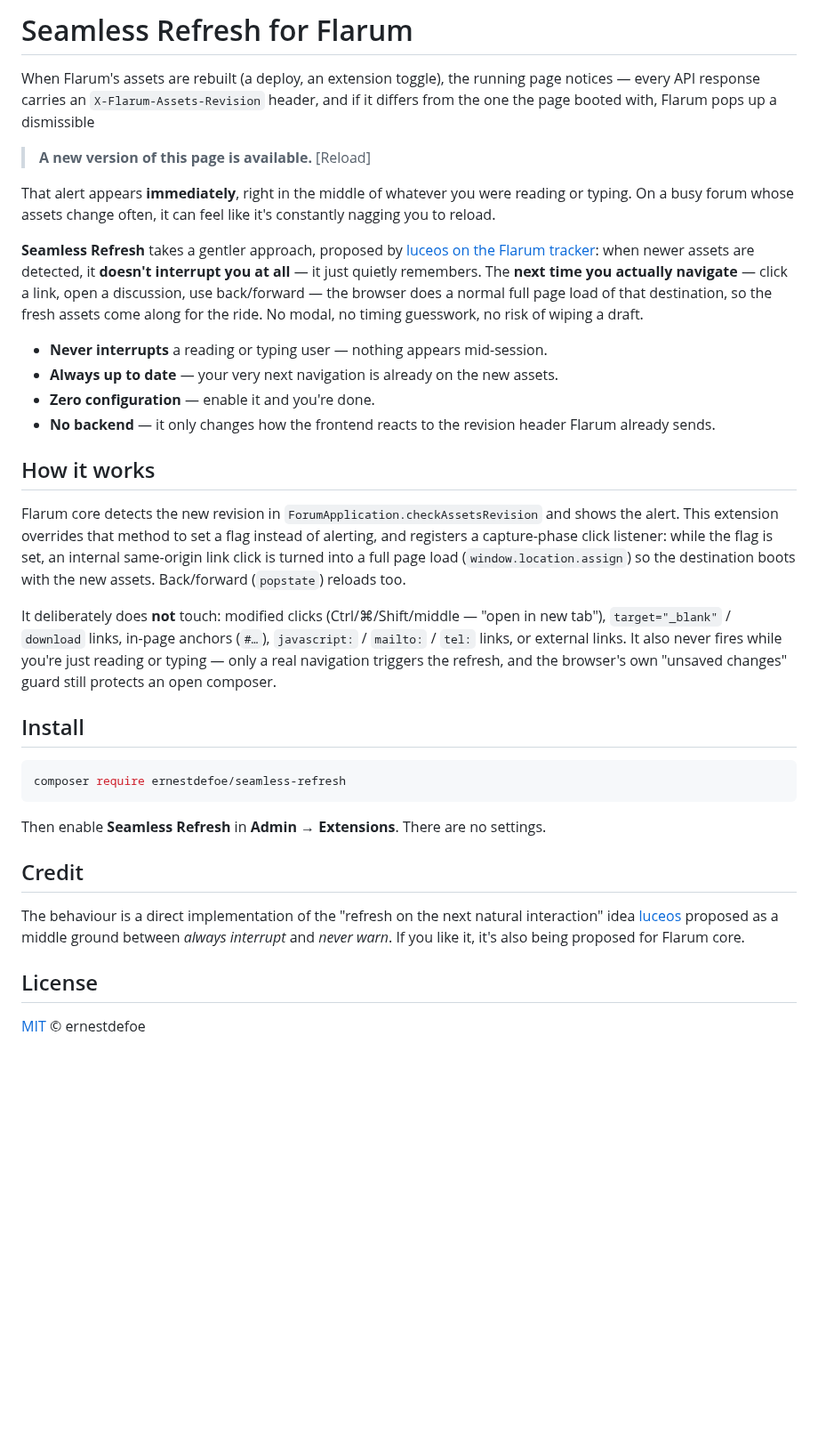
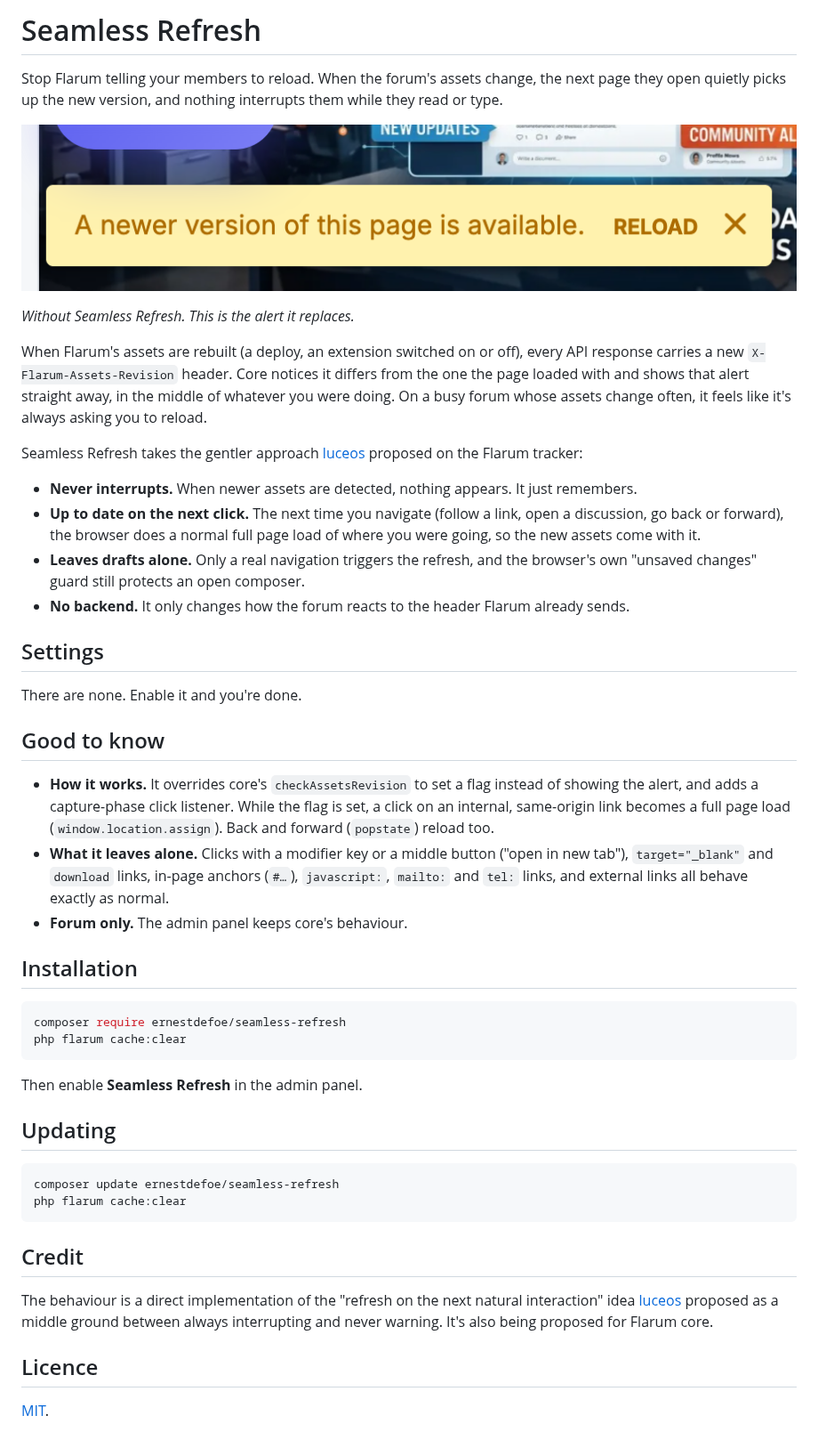
Before and after one commit to ernestdefoe/seamless-refresh, a Markdown page: README.md, the part around the change. Shown at 89% size. Rendered like a GitHub page; pictures changed too: screenshots/without.png (added); blank space fills up the shorter version.

Commit message:
docs: README with screenshots
Rewrite the README in the house style and embed the captured screenshots.

Co-Authored-By: Claude Opus 5.5 <noreply@anthropic.com>

````diff
--- a/README.md
+++ b/README.md
@@ -1,56 +1,60 @@
-# Seamless Refresh for Flarum
+# Seamless Refresh
 
-When Flarum's assets are rebuilt (a deploy, an extension toggle), the running page
-notices — every API response carries an `X-Flarum-Assets-Revision` header, and if it
-differs from the one the page booted with, Flarum pops up a dismissible
+Stop Flarum telling your members to reload. When the forum's assets change,
+the next page they open quietly picks up the new version, and nothing
+interrupts them while they read or type.
 
-> **A new version of this page is available.** [Reload]
+![Without Seamless Refresh: Flarum core's yellow "A newer version of this page is available. Reload" alert across the page](screenshots/without.png)
 
-That alert appears **immediately**, right in the middle of whatever you were reading or
-typing. On a busy forum whose assets change often, it can feel like it's constantly
-nagging you to reload.
+*Without Seamless Refresh. This is the alert it replaces.*
 
-**Seamless Refresh** takes a gentler approach, proposed by [luceos on the Flarum
-tracker](https://github.com/flarum/framework): when newer assets are detected, it
-**doesn't interrupt you at all** — it just quietly remembers. The **next time you
-actually navigate** — click a link, open a discussion, use back/forward — the browser
-does a normal full page load of that destination, so the fresh assets come along for the
-ride. No modal, no timing guesswork, no risk of wiping a draft.
+When Flarum's assets are rebuilt (a deploy, an extension switched on or off),
+every API response carries a new `X-Flarum-Assets-Revision` header. Core
+notices it differs from the one the page loaded with and shows that alert
+straight away, in the middle of whatever you were doing. On a busy forum whose
+assets change often, it feels like it's always asking you to reload.
 
-- **Never interrupts** a reading or typing user — nothing appears mid-session.
-- **Always up to date** — your very next navigation is already on the new assets.
-- **Zero configuration** — enable it and you're done.
-- **No backend** — it only changes how the frontend reacts to the revision header Flarum
-  already sends.
+Seamless Refresh takes the gentler approach
+[luceos](https://github.com/luceos) proposed on the Flarum tracker:
 
-## How it works
+- **Never interrupts.** When newer assets are detected, nothing appears. It just remembers.
+- **Up to date on the next click.** The next time you navigate (follow a link, open a discussion, go back or forward), the browser does a normal full page load of where you were going, so the new assets come with it.
+- **Leaves drafts alone.** Only a real navigation triggers the refresh, and the browser's own "unsaved changes" guard still protects an open composer.
+- **No backend.** It only changes how the forum reacts to the header Flarum already sends.
 
-Flarum core detects the new revision in `ForumApplication.checkAssetsRevision` and shows
-the alert. This extension overrides that method to set a flag instead of alerting, and
-registers a capture-phase click listener: while the flag is set, an internal same-origin
-link click is turned into a full page load (`window.location.assign`) so the destination
-boots with the new assets. Back/forward (`popstate`) reloads too.
+## Settings
 
-It deliberately does **not** touch: modified clicks (Ctrl/⌘/Shift/middle — "open in new
-tab"), `target="_blank"` / `download` links, in-page anchors (`#…`), `javascript:` /
-`mailto:` / `tel:` links, or external links. It also never fires while you're just
-reading or typing — only a real navigation triggers the refresh, and the browser's own
-"unsaved changes" guard still protects an open composer.
+There are none. Enable it and you're done.
 
-## Install
+## Good to know
+
+- **How it works.** It overrides core's `checkAssetsRevision` to set a flag instead of showing the alert, and adds a capture-phase click listener. While the flag is set, a click on an internal, same-origin link becomes a full page load (`window.location.assign`). Back and forward (`popstate`) reload too.
+- **What it leaves alone.** Clicks with a modifier key or a middle button ("open in new tab"), `target="_blank"` and `download` links, in-page anchors (`#…`), `javascript:`, `mailto:` and `tel:` links, and external links all behave exactly as normal.
+- **Forum only.** The admin panel keeps core's behaviour.
+
+## Installation
 
 ```bash
 composer require ernestdefoe/seamless-refresh
+php flarum cache:clear
 ```
 
-Then enable **Seamless Refresh** in **Admin → Extensions**. There are no settings.
+Then enable **Seamless Refresh** in the admin panel.
+
+## Updating
+
+```bash
+composer update ernestdefoe/seamless-refresh
+php flarum cache:clear
+```
 
 ## Credit
 
-The behaviour is a direct implementation of the "refresh on the next natural interaction"
-idea [luceos](https://github.com/luceos) proposed as a middle ground between *always
-interrupt* and *never warn*. If you like it, it's also being proposed for Flarum core.
+The behaviour is a direct implementation of the "refresh on the next natural
+interaction" idea [luceos](https://github.com/luceos) proposed as a middle
+ground between always interrupting and never warning. It's also being proposed
+for Flarum core.
 
-## License
+## Licence
 
-[MIT](LICENSE.md) © ernestdefoe
+[MIT](LICENSE.md).
````
Also changed, not shown: screenshots/admin.png (added).
